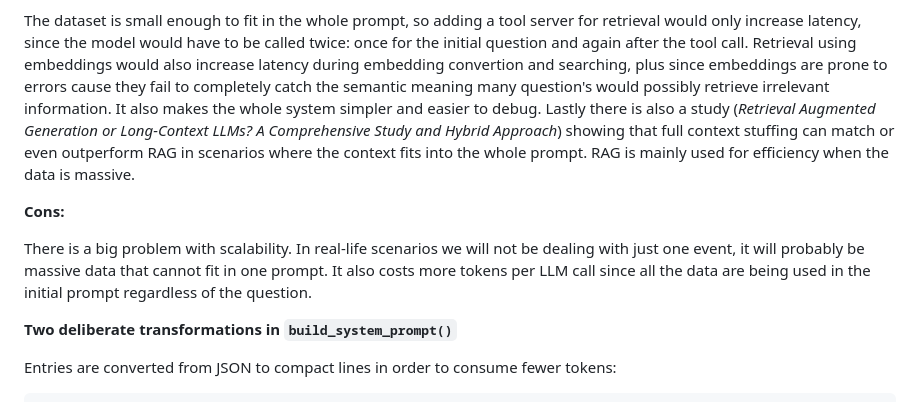
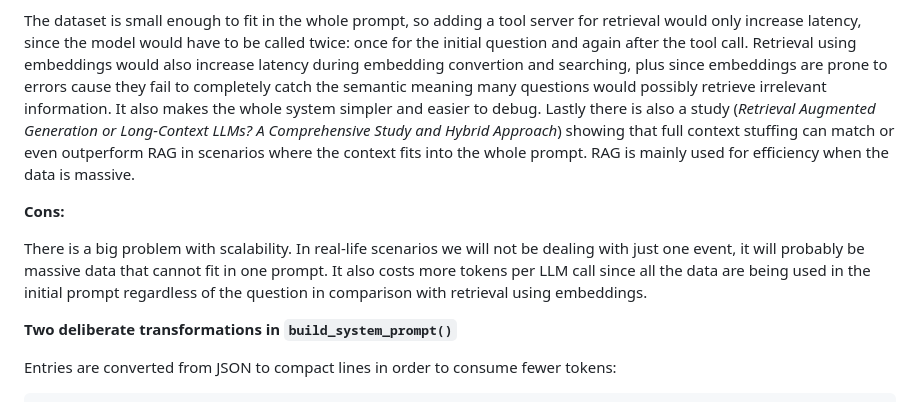
Before and after one commit to IliasAntoniou/SiGMA_take_home_asignment, a Markdown page: README.md, the part around the change. Drawn GitHub-style.

Commit message:
Fix typos in README.md
Corrected typos in the README regarding question retrieval and prompt costs.

```diff
--- a/README.md
+++ b/README.md
@@ -111,7 +111,7 @@ for retrieval would only increase latency, since the model would have to be
 called twice: once for the initial question and again after the tool call. Retrieval
 using embeddings would also increase latency during embedding convertion and searching,
 plus since embeddings are prone to errors cause they fail to completely catch the semantic
-meaning many question's would possibly retrieve irrelevant information.
+meaning many questions would possibly retrieve irrelevant information.
 It also makes the whole system simpler and easier to debug. Lastly there is also a study
 (*Retrieval Augmented Generation or Long-Context LLMs? A Comprehensive Study and
 Hybrid Approach*) showing that full context stuffing can match or even
@@ -123,7 +123,7 @@ mainly used for efficiency when the data is massive.
 There is a big problem with scalability. In real-life scenarios we will not be
 dealing with just one event, it will probably be massive data that cannot fit in
 one prompt. It also costs more tokens per LLM call since all the data are being used in the initial
-prompt regardless of the question.
+prompt regardless of the question in comparison with retrieval using embeddings.
 
 **Two deliberate transformations in `build_system_prompt()`**
 
```
